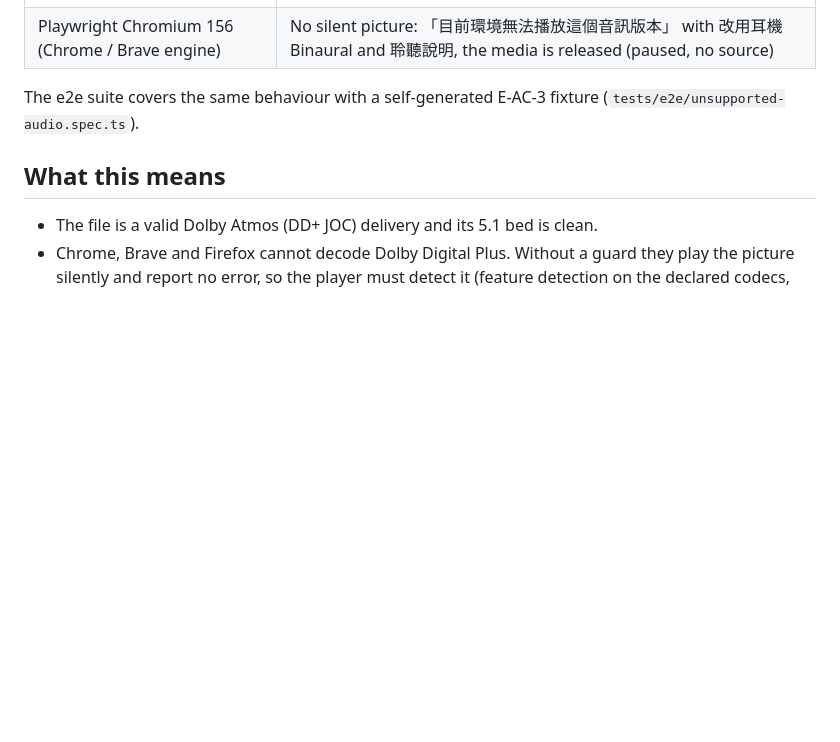
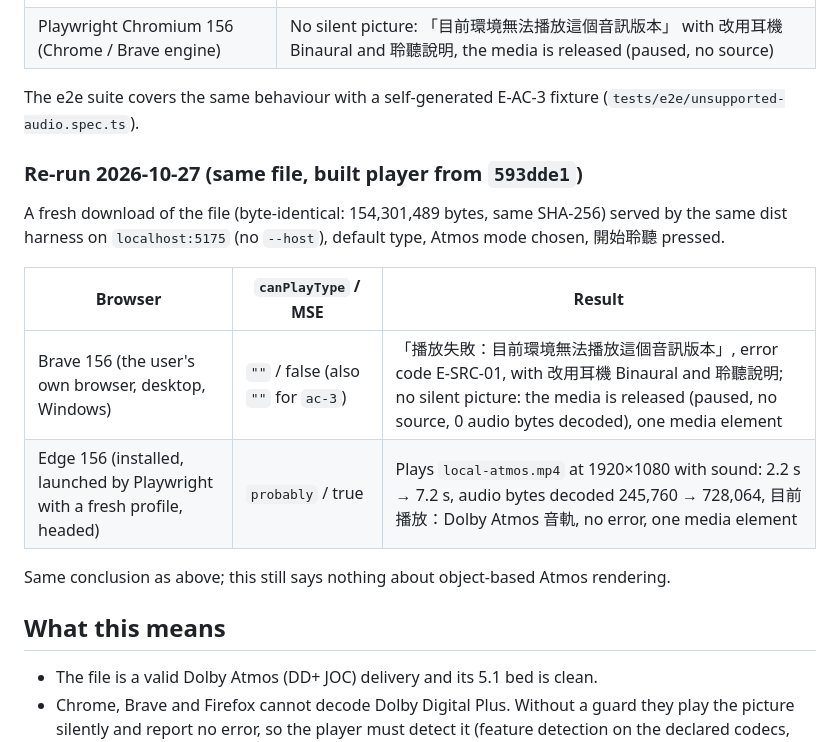
Before and after one commit to kekekewww/WG_Dolby_Live, a Markdown page: evidence/test-results/atmos-browser-probe.md, the part around the change. GitHub-like rendering; blank space fills up the shorter version.

Commit message:
docs: Atmos probe re-run on 2026-10-27 (Brave 156, Edge 156)
Same studio file, same built player (593dde1), local harness only.
Brave refuses the Dolby Digital Plus track with E-SRC-01 and offers
Binaural; Edge plays it with sound. Nothing about object rendering.

Co-Authored-By: Claude Opus 5.5 <noreply@anthropic.com>

```diff
--- a/evidence/test-results/atmos-browser-probe.md
+++ b/evidence/test-results/atmos-browser-probe.md
@@ -55,6 +55,18 @@ Dist harness on localhost with `WG_DEV_ATMOS_FILE` pointing at the file and the
 
 The e2e suite covers the same behaviour with a self-generated E-AC-3 fixture (`tests/e2e/unsupported-audio.spec.ts`).
 
+### Re-run 2026-10-27 (same file, built player from `593dde1`)
+
+A fresh download of the file (byte-identical: 154,301,489 bytes, same SHA-256) served by the same dist harness on
+`localhost:5175` (no `--host`), default type, Atmos mode chosen, 開始聆聽 pressed.
+
+| Browser | `canPlayType` / MSE | Result |
+|---|---|---|
+| Brave 156 (the user's own browser, desktop, Windows) | `""` / false (also `""` for `ac-3`) | 「播放失敗：目前環境無法播放這個音訊版本」, error code E-SRC-01, with 改用耳機 Binaural and 聆聽說明; no silent picture: the media is released (paused, no source, 0 audio bytes decoded), one media element |
+| Edge 156 (installed, launched by Playwright with a fresh profile, headed) | `probably` / true | Plays `local-atmos.mp4` at 1920×1080 with sound: 2.2 s → 7.2 s, audio bytes decoded 245,760 → 728,064, 目前播放：Dolby Atmos 音軌, no error, one media element |
+
+Same conclusion as above; this still says nothing about object-based Atmos rendering.
+
 ## What this means
 
 - The file is a valid Dolby Atmos (DD+ JOC) delivery and its 5.1 bed is clean.
```
